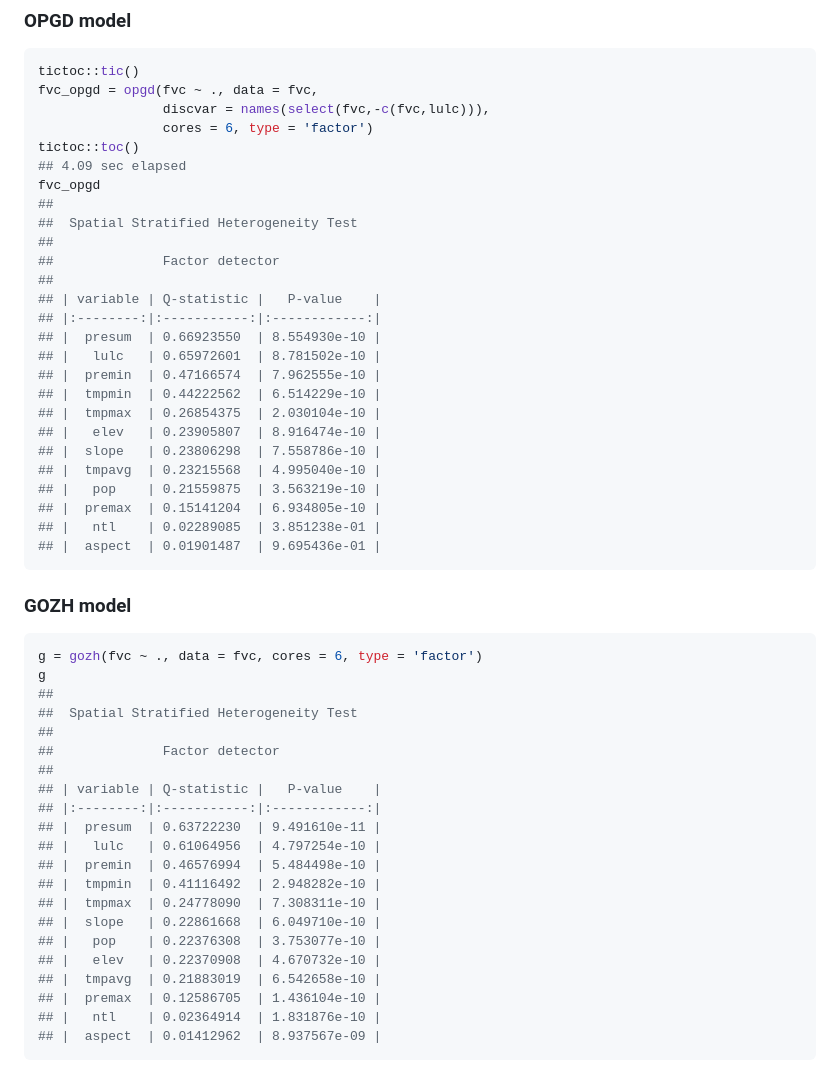
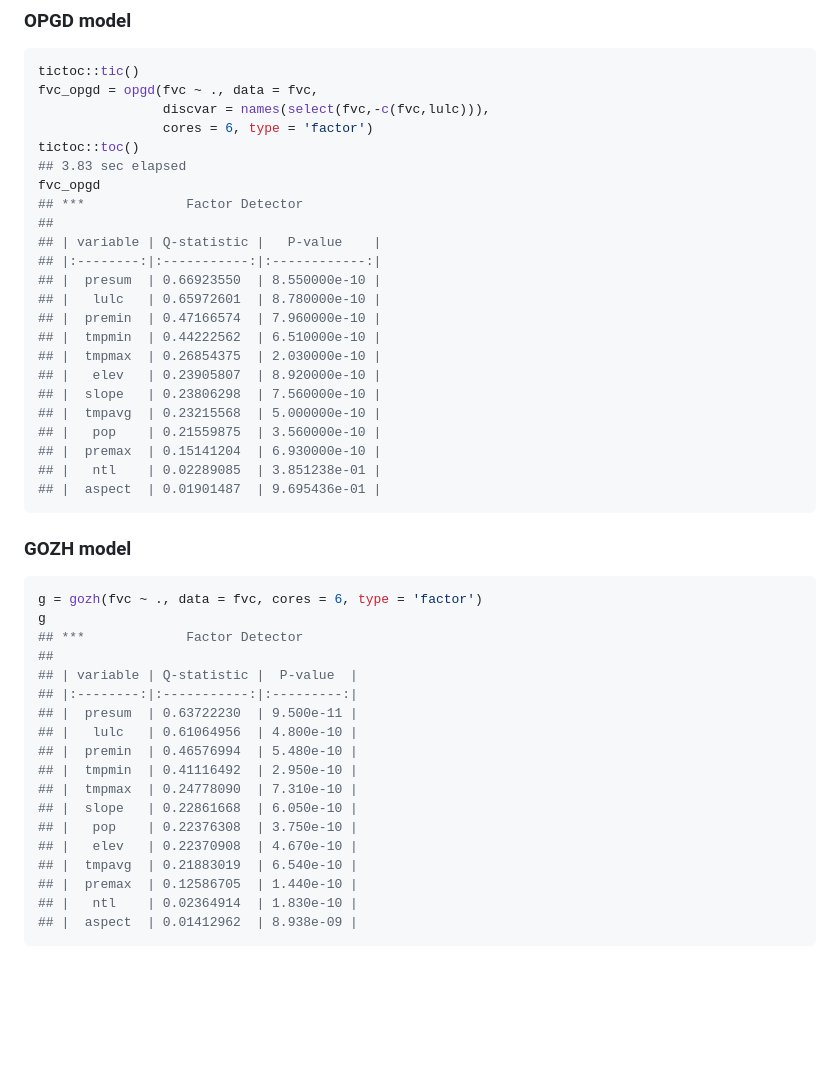
Before and after one commit to stscl/gdverse, a Markdown page: README.md, the part around the change. GitHub-like rendering; blank space fills up the shorter version.

````diff
--- a/README.md
+++ b/README.md
@@ -87,25 +87,22 @@ fvc_opgd = opgd(fvc ~ ., data = fvc,
                 discvar = names(select(fvc,-c(fvc,lulc))),
                 cores = 6, type = 'factor')
 tictoc::toc()
-## 4.09 sec elapsed
+## 3.83 sec elapsed
 fvc_opgd
-##
-##  Spatial Stratified Heterogeneity Test
-##
-##              Factor detector
+## ***             Factor Detector
 ##
 ## | variable | Q-statistic |   P-value    |
 ## |:--------:|:-----------:|:------------:|
-## |  presum  | 0.66923550  | 8.554930e-10 |
-## |   lulc   | 0.65972601  | 8.781502e-10 |
-## |  premin  | 0.47166574  | 7.962555e-10 |
-## |  tmpmin  | 0.44222562  | 6.514229e-10 |
-## |  tmpmax  | 0.26854375  | 2.030104e-10 |
-## |   elev   | 0.23905807  | 8.916474e-10 |
-## |  slope   | 0.23806298  | 7.558786e-10 |
-## |  tmpavg  | 0.23215568  | 4.995040e-10 |
-## |   pop    | 0.21559875  | 3.563219e-10 |
-## |  premax  | 0.15141204  | 6.934805e-10 |
+## |  presum  | 0.66923550  | 8.550000e-10 |
+## |   lulc   | 0.65972601  | 8.780000e-10 |
+## |  premin  | 0.47166574  | 7.960000e-10 |
+## |  tmpmin  | 0.44222562  | 6.510000e-10 |
+## |  tmpmax  | 0.26854375  | 2.030000e-10 |
+## |   elev   | 0.23905807  | 8.920000e-10 |
+## |  slope   | 0.23806298  | 7.560000e-10 |
+## |  tmpavg  | 0.23215568  | 5.000000e-10 |
+## |   pop    | 0.21559875  | 3.560000e-10 |
+## |  premax  | 0.15141204  | 6.930000e-10 |
 ## |   ntl    | 0.02289085  | 3.851238e-01 |
 ## |  aspect  | 0.01901487  | 9.695436e-01 |
 ```
@@ -115,23 +112,20 @@ fvc_opgd
 ``` r
 g = gozh(fvc ~ ., data = fvc, cores = 6, type = 'factor')
 g
+## ***             Factor Detector
 ##
-##  Spatial Stratified Heterogeneity Test
-##
-##              Factor detector
-##
-## | variable | Q-statistic |   P-value    |
-## |:--------:|:-----------:|:------------:|
-## |  presum  | 0.63722230  | 9.491610e-11 |
-## |   lulc   | 0.61064956  | 4.797254e-10 |
-## |  premin  | 0.46576994  | 5.484498e-10 |
-## |  tmpmin  | 0.41116492  | 2.948282e-10 |
-## |  tmpmax  | 0.24778090  | 7.308311e-10 |
-## |  slope   | 0.22861668  | 6.049710e-10 |
-## |   pop    | 0.22376308  | 3.753077e-10 |
-## |   elev   | 0.22370908  | 4.670732e-10 |
-## |  tmpavg  | 0.21883019  | 6.542658e-10 |
-## |  premax  | 0.12586705  | 1.436104e-10 |
-## |   ntl    | 0.02364914  | 1.831876e-10 |
-## |  aspect  | 0.01412962  | 8.937567e-09 |
+## | variable | Q-statistic |  P-value  |
+## |:--------:|:-----------:|:---------:|
+## |  presum  | 0.63722230  | 9.500e-11 |
+## |   lulc   | 0.61064956  | 4.800e-10 |
+## |  premin  | 0.46576994  | 5.480e-10 |
+## |  tmpmin  | 0.41116492  | 2.950e-10 |
+## |  tmpmax  | 0.24778090  | 7.310e-10 |
+## |  slope   | 0.22861668  | 6.050e-10 |
+## |   pop    | 0.22376308  | 3.750e-10 |
+## |   elev   | 0.22370908  | 4.670e-10 |
+## |  tmpavg  | 0.21883019  | 6.540e-10 |
+## |  premax  | 0.12586705  | 1.440e-10 |
+## |   ntl    | 0.02364914  | 1.830e-10 |
+## |  aspect  | 0.01412962  | 8.938e-09 |
 ```
````
